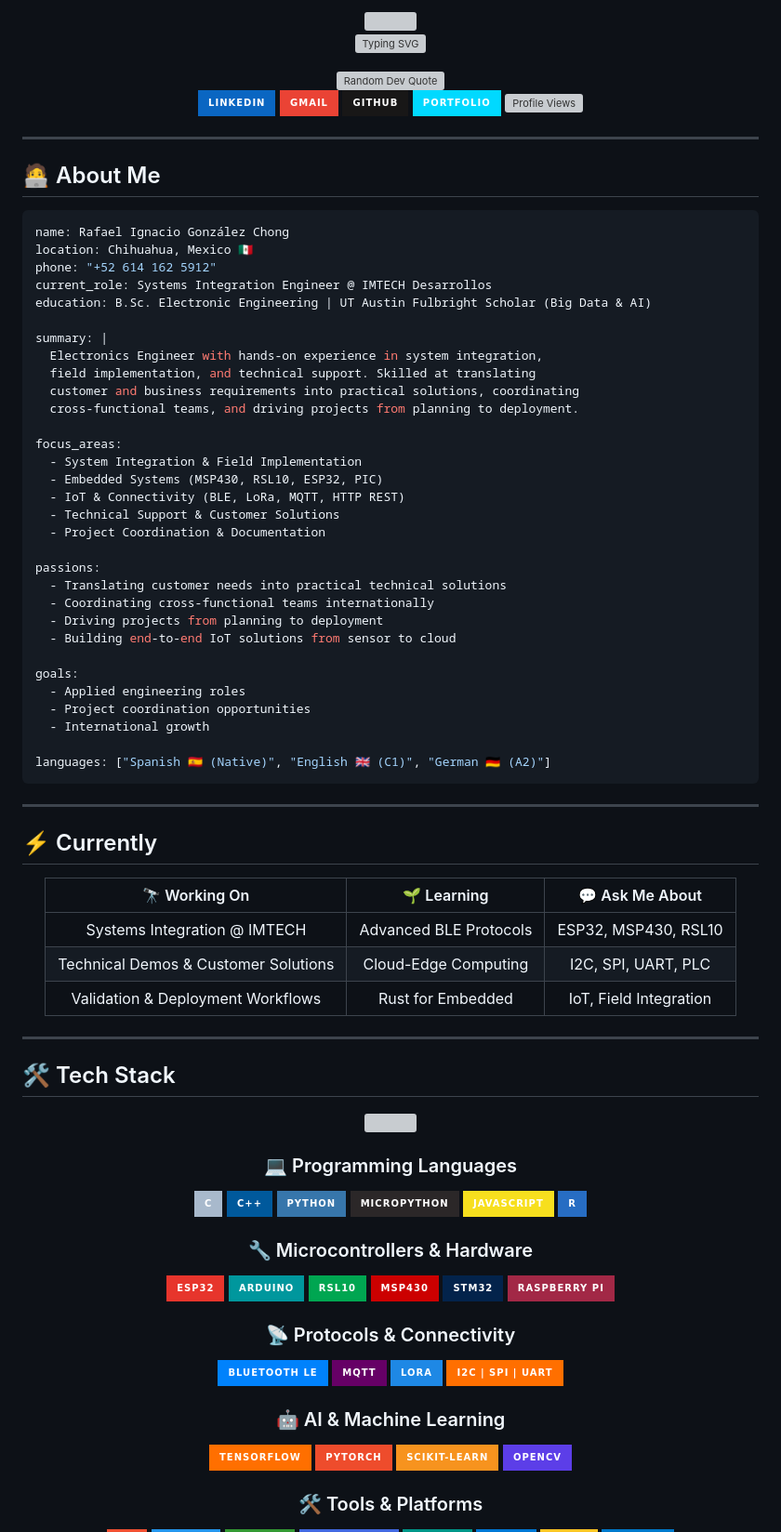
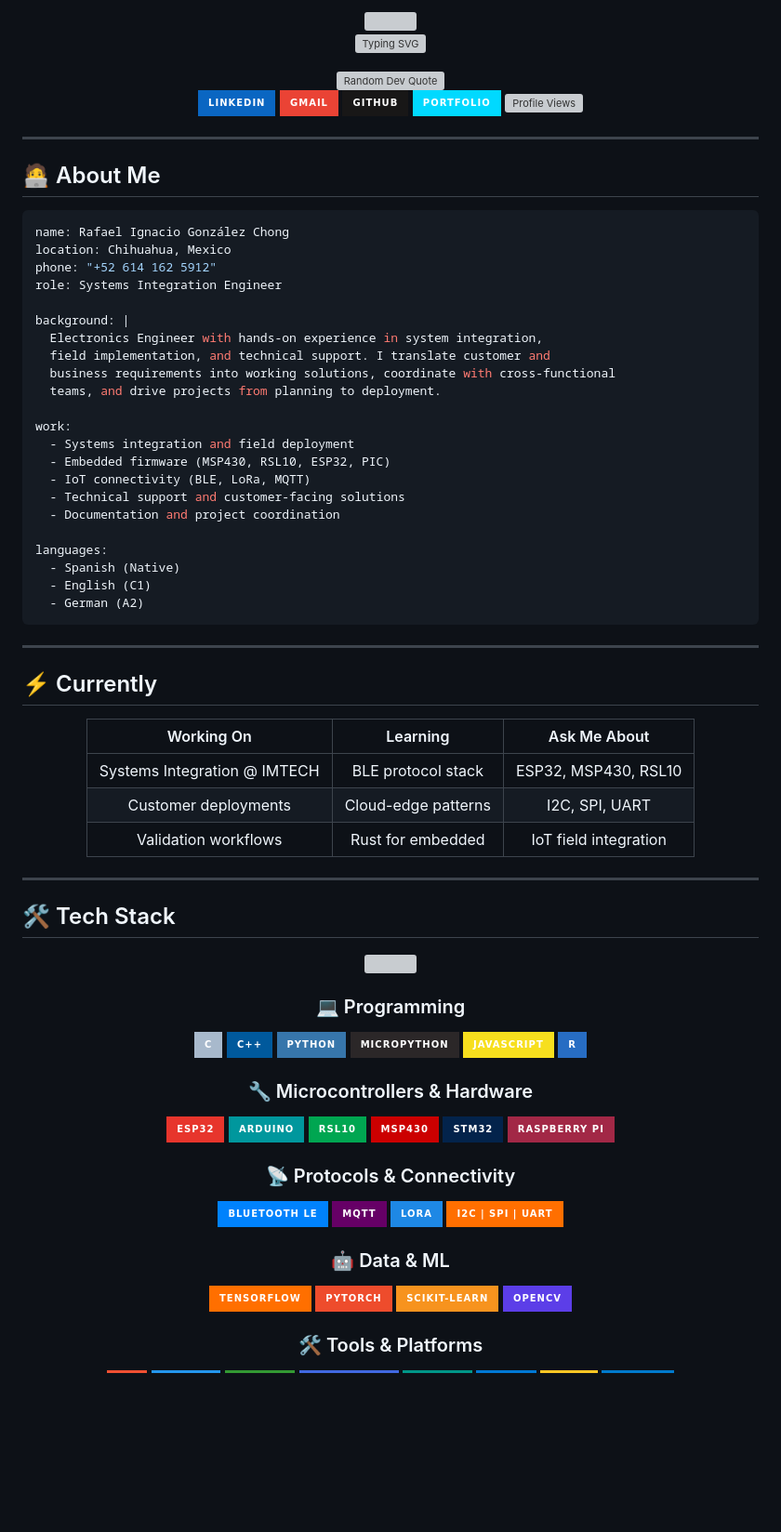
Before and after one commit to surbalo1/surbalo1, a Markdown page: README.md, the part around one of its changes. Shown at 93% size. Drawn GitHub-style; badges without logos; blank space fills up the shorter version; grey boxes are pictures that could not be loaded.

````diff
--- a/README.md
+++ b/README.md
@@ -26,36 +26,27 @@
 
 ```yaml
 name: Rafael Ignacio González Chong
-location: Chihuahua, Mexico 🇲🇽
+location: Chihuahua, Mexico
 phone: "+52 614 162 5912"
-current_role: Systems Integration Engineer @ IMTECH Desarrollos
-education: B.Sc. Electronic Engineering | UT Austin Fulbright Scholar (Big Data & AI)
+role: Systems Integration Engineer
 
-summary: |
+background: |
   Electronics Engineer with hands-on experience in system integration,
-  field implementation, and technical support. Skilled at translating
-  customer and business requirements into practical solutions, coordinating
-  cross-functional teams, and driving projects from planning to deployment.
+  field implementation, and technical support. I translate customer and
+  business requirements into working solutions, coordinate with cross-functional
+  teams, and drive projects from planning to deployment.
 
-focus_areas:
-  - System Integration & Field Implementation
-  - Embedded Systems (MSP430, RSL10, ESP32, PIC)
-  - IoT & Connectivity (BLE, LoRa, MQTT, HTTP REST)
-  - Technical Support & Customer Solutions
-  - Project Coordination & Documentation
+work:
+  - Systems integration and field deployment
+  - Embedded firmware (MSP430, RSL10, ESP32, PIC)
+  - IoT connectivity (BLE, LoRa, MQTT)
+  - Technical support and customer-facing solutions
+  - Documentation and project coordination
 
-passions:
-  - Translating customer needs into practical technical solutions
-  - Coordinating cross-functional teams internationally
-  - Driving projects from planning to deployment
-  - Building end-to-end IoT solutions from sensor to cloud
-
-goals:
-  - Applied engineering roles
-  - Project coordination opportunities
-  - International growth
-
-languages: ["Spanish 🇪🇸 (Native)", "English 🇬🇧 (C1)", "German 🇩🇪 (A2)"]
+languages:
+  - Spanish (Native)
+  - English (C1)
+  - German (A2)
 ```
 
 ---
@@ -64,11 +55,11 @@ languages: ["Spanish 🇪🇸 (Native)", "English 🇬🇧 (C1)", "German 🇩
 
 <div align="center">
 
-| 🔭 Working On | 🌱 Learning | 💬 Ask Me About |
-|:-------------:|:-----------:|:---------------:|
-| Systems Integration @ IMTECH | Advanced BLE Protocols | ESP32, MSP430, RSL10 |
-| Technical Demos & Customer Solutions | Cloud-Edge Computing | I2C, SPI, UART, PLC |
-| Validation & Deployment Workflows | Rust for Embedded | IoT, Field Integration |
+| Working On | Learning | Ask Me About |
+|:----------:|:--------:|:------------:|
+| Systems Integration @ IMTECH | BLE protocol stack | ESP32, MSP430, RSL10 |
+| Customer deployments | Cloud-edge patterns | I2C, SPI, UART |
+| Validation workflows | Rust for embedded | IoT field integration |
 
 </div>
 
@@ -87,7 +78,7 @@ languages: ["Spanish 🇪🇸 (Native)", "English 🇬🇧 (C1)", "German 🇩
 
 <div align="center">
 
-### 💻 Programming Languages
+### 💻 Programming
 ![C](https://img.shields.io/badge/C-A8B9CC?style=for-the-badge&logo=c&logoColor=black)
 ![C++](https://img.shields.io/badge/C++-00599C?style=for-the-badge&logo=cplusplus&logoColor=white)
 ![Python](https://img.shields.io/badge/Python-3776AB?style=for-the-badge&logo=python&logoColor=white)
@@ -109,7 +100,7 @@ languages: ["Spanish 🇪🇸 (Native)", "English 🇬🇧 (C1)", "German 🇩
 ![LoRa](https://img.shields.io/badge/LoRa-1E88E5?style=for-the-badge&logoColor=white)
 ![I2C/SPI/UART](https://img.shields.io/badge/I2C_|_SPI_|_UART-FF6F00?style=for-the-badge&logoColor=white)
 
-### 🤖 AI & Machine Learning
+### 🤖 Data & ML
 ![TensorFlow](https://img.shields.io/badge/TensorFlow-FF6F00?style=for-the-badge&logo=tensorflow&logoColor=white)
 ![PyTorch](https://img.shields.io/badge/PyTorch-EE4C2C?style=for-the-badge&logo=pytorch&logoColor=white)
 ![scikit-learn](https://img.shields.io/badge/scikit--learn-F7931E?style=for-the-badge&logo=scikitlearn&logoColor=white)
````
Also changed, not shown: other parts of README.md (+67 -70 lines).
